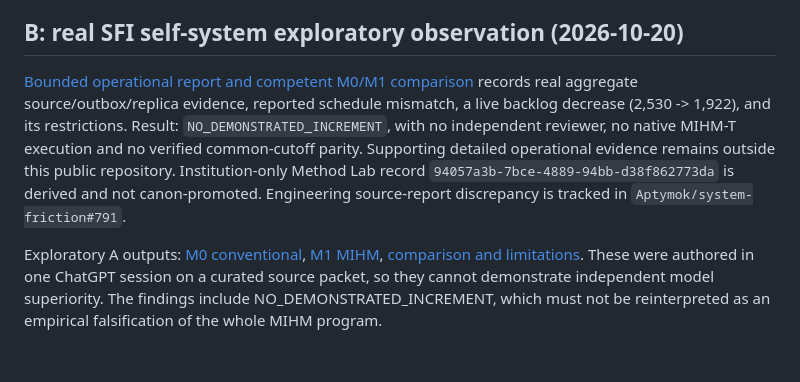
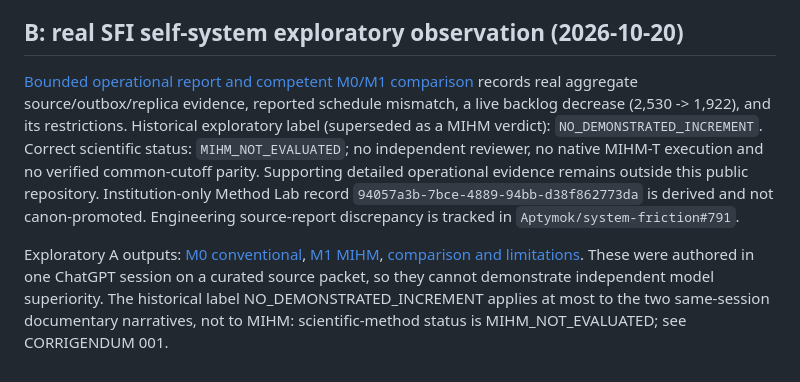
Before and after one commit to Aptymok/SFI-RESEARCH-HUB, a Markdown page: PROGRAMS/SFI-DECISION-FRICTION-001/README.md, the part around the change. GitHub-like rendering.

Commit message:
research: remove ambiguous MIHM outcome from program overview

```diff
--- a/PROGRAMS/SFI-DECISION-FRICTION-001/README.md
+++ b/PROGRAMS/SFI-DECISION-FRICTION-001/README.md
@@ -61,6 +61,6 @@ The intended permanent venue for accepted methods and results is this SFI Resear
 
 ## B: real SFI self-system exploratory observation (2026-10-20)
 
-[Bounded operational report and competent M0/M1 comparison](results/B_SELF_SYSTEM_EXPLORATORY.md) records real aggregate source/outbox/replica evidence, reported schedule mismatch, a live backlog decrease (2,530 -> 1,922), and its restrictions. Result: `NO_DEMONSTRATED_INCREMENT`, with no independent reviewer, no native MIHM-T execution and no verified common-cutoff parity. Supporting detailed operational evidence remains outside this public repository. Institution-only Method Lab record `94057a3b-7bce-4889-94bb-d38f862773da` is derived and not canon-promoted. Engineering source-report discrepancy is tracked in `Aptymok/system-friction#791`.
+[Bounded operational report and competent M0/M1 comparison](results/B_SELF_SYSTEM_EXPLORATORY.md) records real aggregate source/outbox/replica evidence, reported schedule mismatch, a live backlog decrease (2,530 -> 1,922), and its restrictions. Historical exploratory label (superseded as a MIHM verdict): `NO_DEMONSTRATED_INCREMENT`. Correct scientific status: `MIHM_NOT_EVALUATED`; no independent reviewer, no native MIHM-T execution and no verified common-cutoff parity. Supporting detailed operational evidence remains outside this public repository. Institution-only Method Lab record `94057a3b-7bce-4889-94bb-d38f862773da` is derived and not canon-promoted. Engineering source-report discrepancy is tracked in `Aptymok/system-friction#791`.
 
-Exploratory A outputs: [M0 conventional](results/A_M0_CONVENTIONAL.md), [M1 MIHM](results/A_M1_MIHM.md), [comparison and limitations](results/A_COMPARISON.md). These were authored in one ChatGPT session on a curated source packet, so they cannot demonstrate independent model superiority. The findings include NO_DEMONSTRATED_INCREMENT, which must not be reinterpreted as an empirical falsification of the whole MIHM program.
+Exploratory A outputs: [M0 conventional](results/A_M0_CONVENTIONAL.md), [M1 MIHM](results/A_M1_MIHM.md), [comparison and limitations](results/A_COMPARISON.md). These were authored in one ChatGPT session on a curated source packet, so they cannot demonstrate independent model superiority. The historical label NO_DEMONSTRATED_INCREMENT applies at most to the two same-session documentary narratives, not to MIHM: scientific-method status is MIHM_NOT_EVALUATED; see CORRIGENDUM 001.
```
